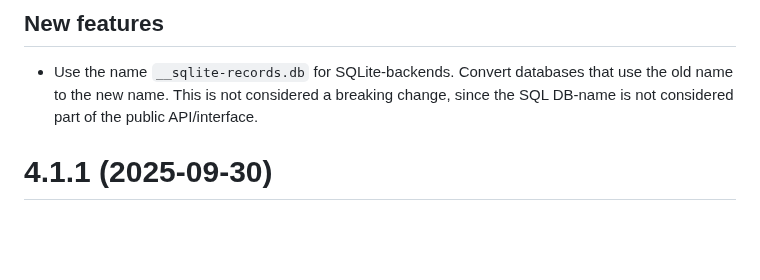
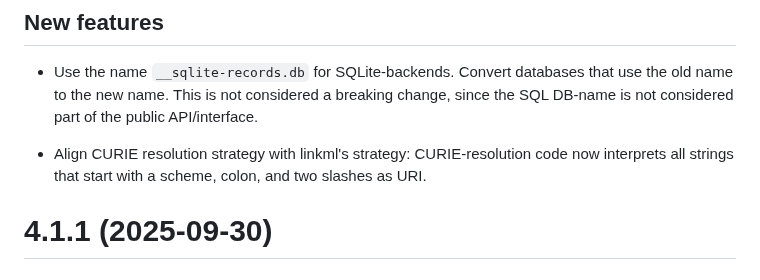
Before and after one commit to christian-monch/dump-things-server, a Markdown page: CHANGELOG.md, the part around the change. Drawn GitHub-style; blank space fills up the shorter version.

```diff
--- a/CHANGELOG.md
+++ b/CHANGELOG.md
@@ -13,6 +13,10 @@
   Convert databases that use the old name to the new name.
   This is not considered a breaking change, since the SQL DB-name is not
   considered part of the public API/interface.
+
+- Align CURIE resolution strategy with linkml's strategy: CURIE-resolution code
+  now interprets all strings that start with a scheme, colon, and two  slashes
+  as URI.
 
 
 # 4.1.1 (2025-09-30)
```
